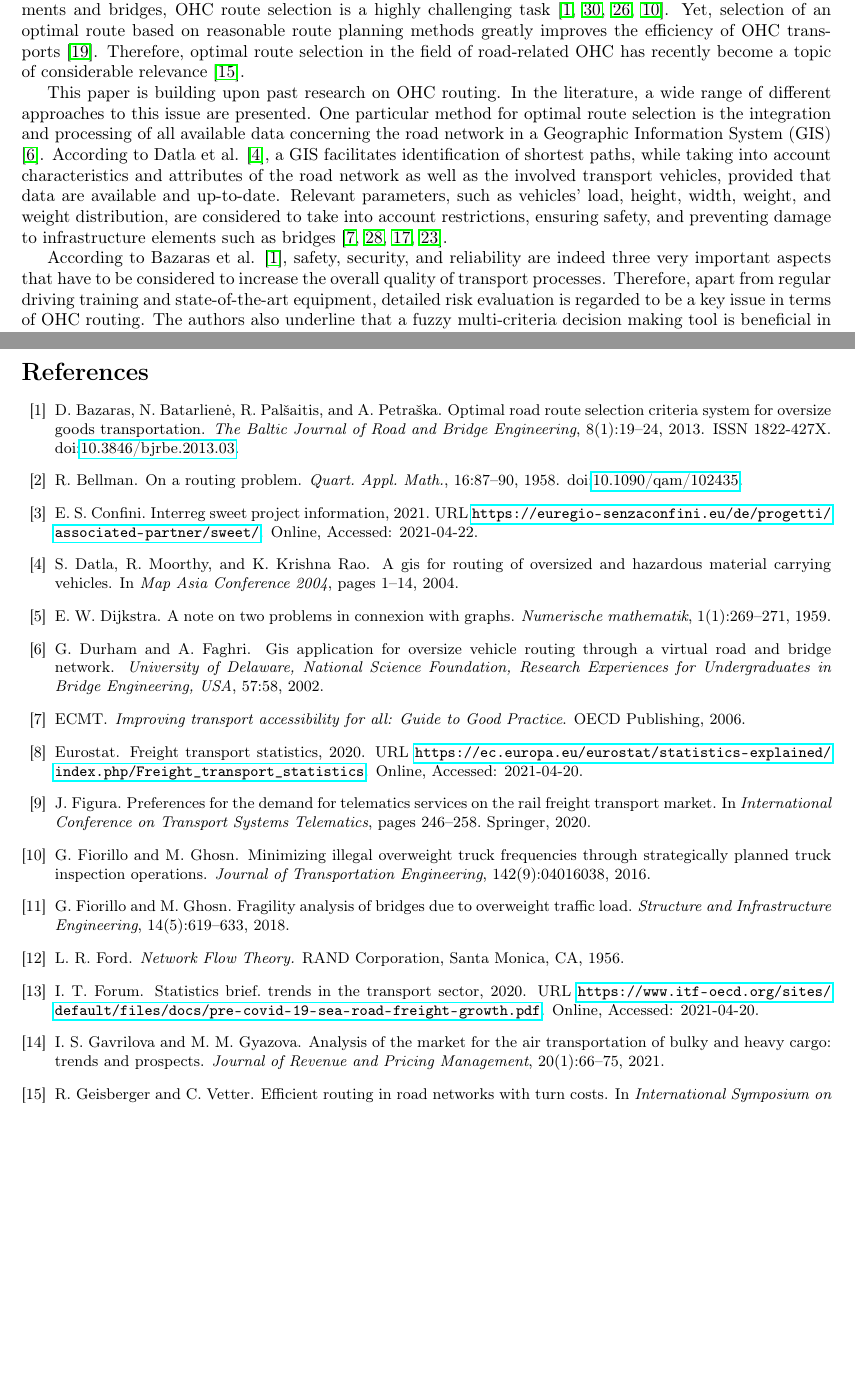
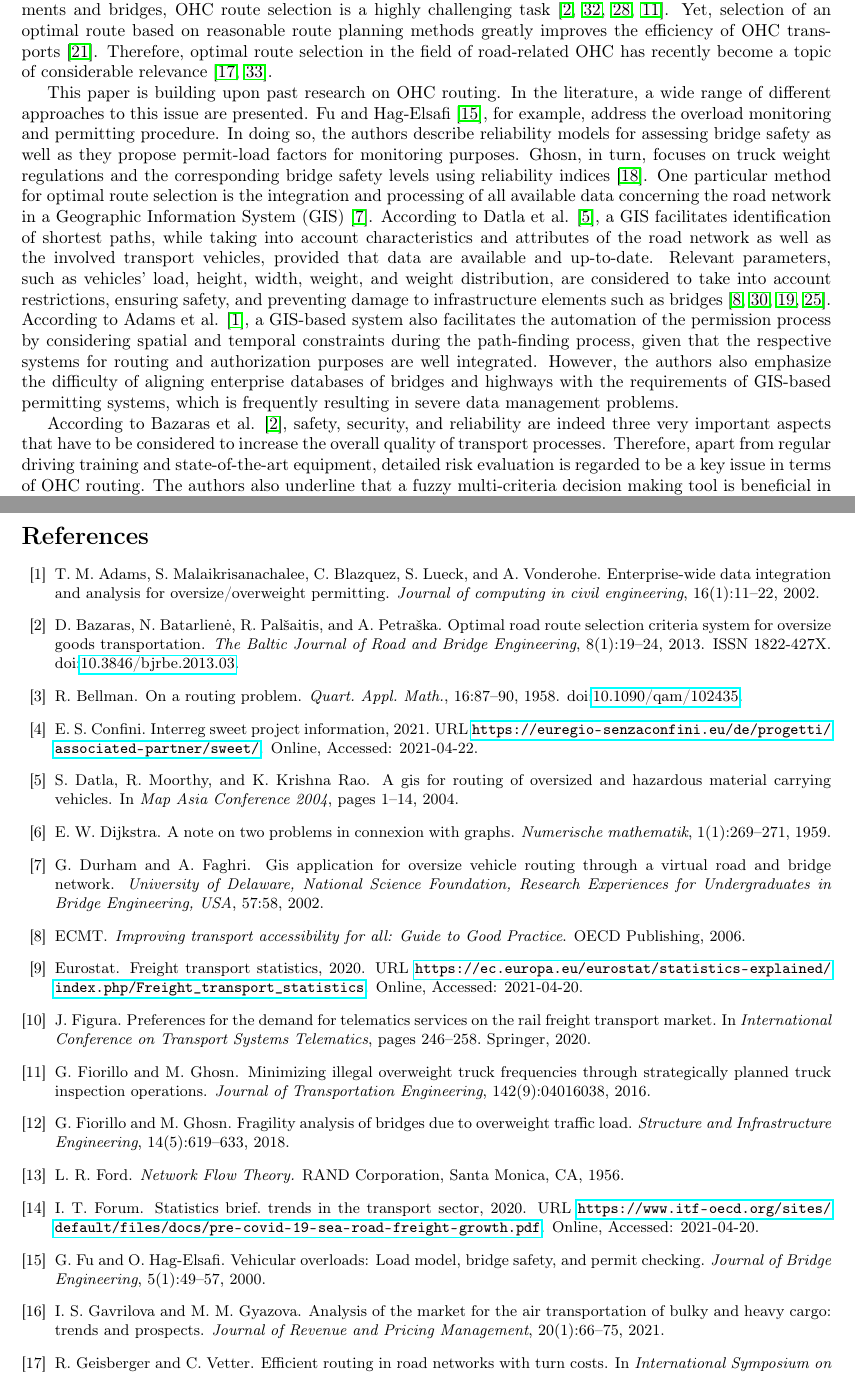
Before and after one commit to AAU-P-L/BridgeCapacitiesManuscript, a LaTeX paper (manuscript/main.tex, which reads manuscript/sec2_RelatedWork.tex): two parts of pages 3 and 7 of 8, joined at a grey line, cut so that both start at the same text, the shorter picture padded with empty space. Compiled offline with pdfLaTeX.

Commit message:
Update_RelatedWork

```diff
--- a/manuscript/sec2_RelatedWork.tex
+++ b/manuscript/sec2_RelatedWork.tex
@@ -4,11 +4,11 @@
 
 Increasing economic development, general technological progress, and the growing prevalence of large-scale facilities, such as wind mills or power plants, increase the demand for OHC transports.
 Frequently, these transport processes are executed within the road network. This is because roads exhibit a high geographical coverage and thus, provide a certain amount of flexibility and cost saving potential, as goods can often be delivered directly without any time-consuming handling or transshipment efforts being required. However, taking into account the complexity of road transportation as well as the potential damage caused to pavements and bridges, OHC route selection is a highly challenging task \cite{Bazaras.2013, xu2001methodology, sivilevicius2007dynamics, fiorillo2016minimizing}. Yet, selection of an optimal route based on reasonable route planning methods greatly improves the efficiency of OHC transports \cite{meng2015optimized}.
-Therefore, optimal route selection in the field of road-related OHC has recently become a topic of considerable relevance \cite{geisberger2011efficient}.
+Therefore, optimal route selection in the field of road-related OHC has recently become a topic of considerable relevance \cite{geisberger2011efficient, yan2018optimal}.
 \par
-This paper is building upon past research on OHC routing. In the literature, a wide range of different approaches to this issue are presented.
+This paper is building upon past research on OHC routing. In the literature, a wide range of different approaches to this issue are presented. Fu and Hag-Elsafi \cite{fu2000vehicular}, for example, address the overload monitoring and permitting procedure. In doing so, the authors describe reliability models for assessing bridge safety as well as they propose permit-load factors for monitoring purposes. Ghosn, in turn, focuses on truck weight regulations and the corresponding bridge safety levels using reliability indices \cite{ghosn2000development}.
 One particular method for optimal route selection is the integration and processing of all available data concerning the road network in a Geographic Information System (GIS) \cite{durham2002gis}.
-According to Datla et al. \cite{datla2004gis}, a GIS facilitates identification of shortest paths, while taking into account characteristics and attributes of the road network as well as the involved transport vehicles, provided that data are available and up-to-date. Relevant parameters, such as vehicles' load, height, width, weight, and weight distribution, are considered to take into account restrictions, ensuring safety, and preventing damage to infrastructure elements such as bridges \cite{ecmt2006improving, vaitkus2016effect, kombe2017modelling, pauer2017development}.
+According to Datla et al. \cite{datla2004gis}, a GIS facilitates identification of shortest paths, while taking into account characteristics and attributes of the road network as well as the involved transport vehicles, provided that data are available and up-to-date. Relevant parameters, such as vehicles' load, height, width, weight, and weight distribution, are considered to take into account restrictions, ensuring safety, and preventing damage to infrastructure elements such as bridges \cite{ecmt2006improving, vaitkus2016effect, kombe2017modelling, pauer2017development}. According to Adams et al. \cite{adams2002enterprise}, a GIS-based system also facilitates the automation of the permission process by considering spatial and temporal constraints during the path-finding process, given that the respective systems for routing and authorization purposes are well integrated. However, the authors also emphasize the difficulty of aligning enterprise databases of bridges and highways with the requirements of GIS-based permitting systems, which is frequently resulting in severe data management problems.
 \par
 According to Bazaras et al. \cite{Bazaras.2013}, safety, security, and reliability are indeed three very important aspects that have to be considered to increase the overall quality of transport processes. Therefore, apart from regular driving training and state-of-the-art equipment, detailed risk evaluation is regarded to be a key issue in terms of OHC routing. The authors also underline that a fuzzy multi-criteria decision making tool is beneficial in the course of route selection, as it allows taking into account the variety of influencing factors. Apart from road quality, turning radius, corridor widths and heights, bridge carrying capacities, reloading and storing opportunities, regular traffic intensity on route segments, and seasonal specialties, a multi-criteria system might also include an assessment of required road texture improvements and other structural adaptations or changes.
 \par
```
